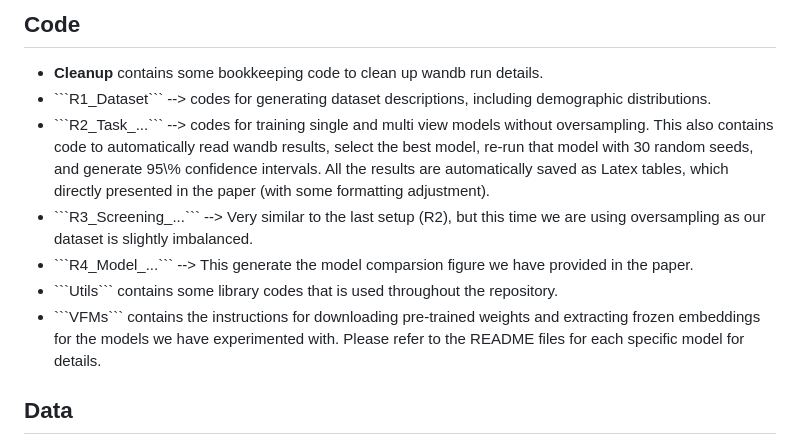
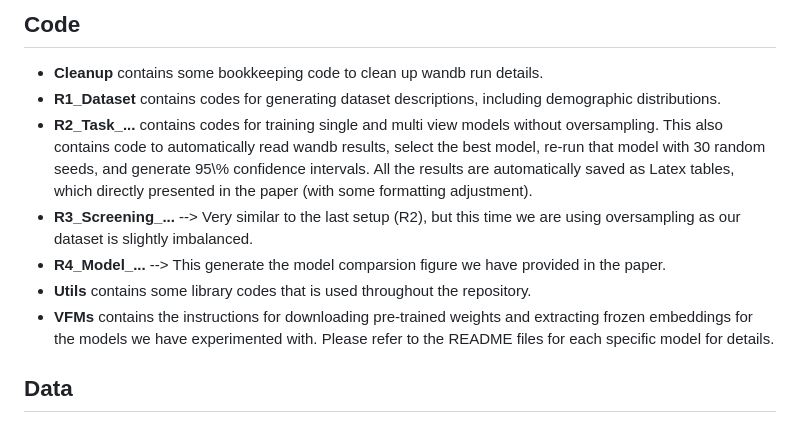
Before and after one commit to saiful1105020/park_video_benchmarking, a Markdown page: README.md, the part around the change. Drawn GitHub-style.

````diff
--- a/README.md
+++ b/README.md
@@ -4,17 +4,17 @@
 <ul>
   <li><b>Cleanup</b> contains some bookkeeping code to clean up wandb run details.</li>
 
-  <li>```R1_Dataset``` --> codes for generating dataset descriptions, including demographic distributions.</li>
+  <li><b>R1_Dataset</b> contains codes for generating dataset descriptions, including demographic distributions.</li>
 
-  <li>```R2_Task_...``` --> codes for training single and multi view models without oversampling. This also contains code to automatically read wandb results, select the best model, re-run that model with 30 random seeds, and generate 95\% confidence intervals. All the results are automatically saved as Latex tables, which directly presented in the paper (with some formatting adjustment).</li>
+  <li><b>R2_Task_...</b> contains codes for training single and multi view models without oversampling. This also contains code to automatically read wandb results, select the best model, re-run that model with 30 random seeds, and generate 95\% confidence intervals. All the results are automatically saved as Latex tables, which directly presented in the paper (with some formatting adjustment).</li>
 
-  <li>```R3_Screening_...``` --> Very similar to the last setup (R2), but this time we are using oversampling as our dataset is slightly imbalanced.</li>
+  <li><b>R3_Screening_...</b> --> Very similar to the last setup (R2), but this time we are using oversampling as our dataset is slightly imbalanced.</li>
 
-  <li>```R4_Model_...``` --> This generate the model comparsion figure we have provided in the paper.</li>
+  <li><b>R4_Model_...</b> --> This generate the model comparsion figure we have provided in the paper.</li>
 
-  <li>```Utils``` contains some library codes that is used throughout the repository.</li>
+  <li><b>Utils</b> contains some library codes that is used throughout the repository.</li>
 
-  <li>```VFMs``` contains the instructions for downloading pre-trained weights and extracting frozen embeddings for the models we have experimented with. Please refer to the README files for each specific model for details.</li>
+  <li><b>VFMs</b> contains the instructions for downloading pre-trained weights and extracting frozen embeddings for the models we have experimented with. Please refer to the README files for each specific model for details.</li>
 </ul>
 
 ## Data
````
